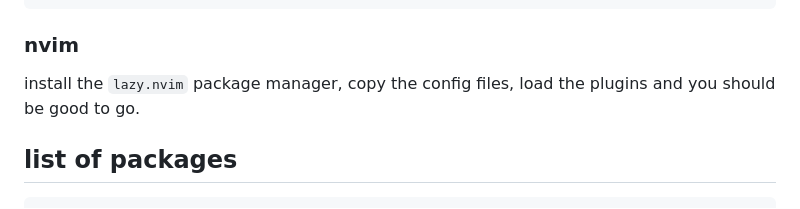
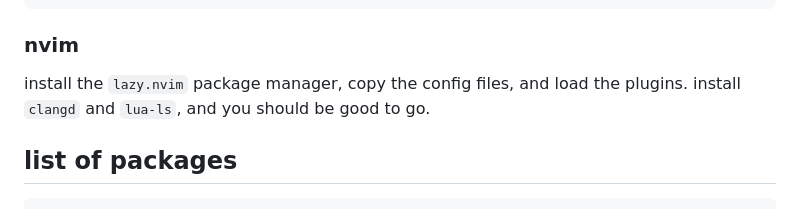
Before and after one commit to ryazh3nka/.dotfiles, a Markdown page: readme.md, the part around the change. GitHub-like rendering.

````diff
--- a/readme.md
+++ b/readme.md
@@ -41,7 +41,7 @@ $ stow .dotfiles/tmux
 ```
 
 ### nvim
-install the `lazy.nvim` package manager, copy the config files, load the plugins and you should be good to go.
+install the `lazy.nvim` package manager, copy the config files, and load the plugins. install `clangd` and `lua-ls`, and you should be good to go.
 
 ## list of packages
 ```zsh
````
